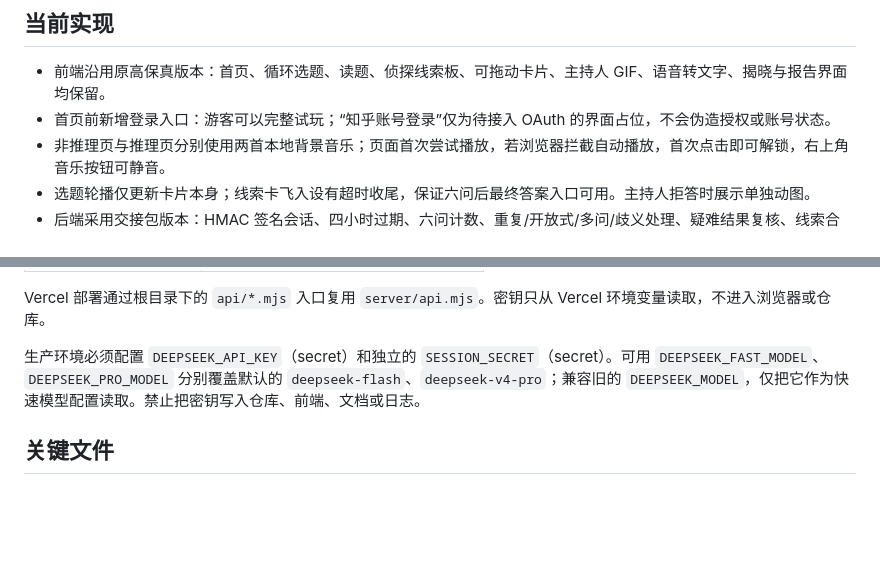
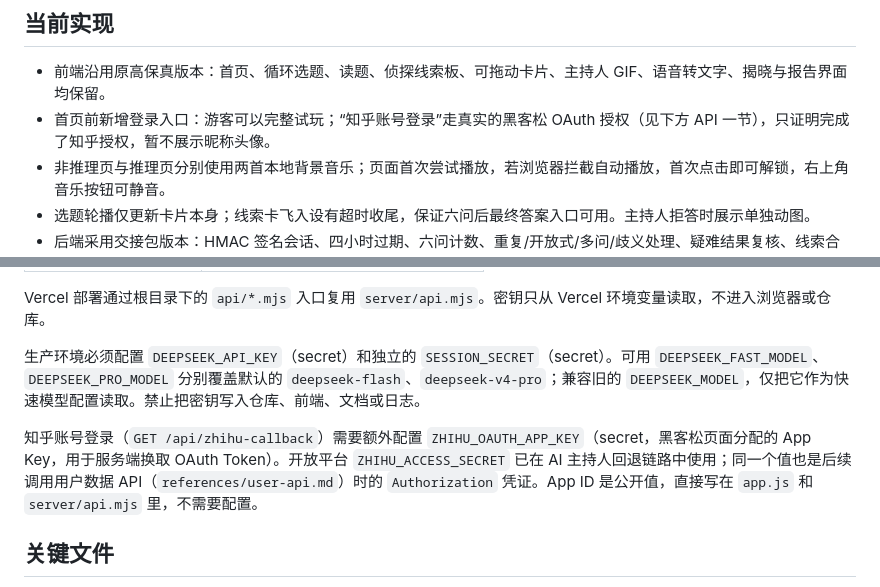
Before and after one commit to ddddnnnnx-maker/zhihuheikesong, a Markdown page: README.md, 2 parts joined by grey strips. GitHub-like rendering; blank space fills up the shorter version.

Commit message:
Document the ZHIHU_OAUTH_APP_KEY env var and update the stale login copy
Co-Authored-By: Claude Sonnet 5 <noreply@anthropic.com>

```diff
--- a/README.md
+++ b/README.md
@@ -5,7 +5,7 @@
 ## 当前实现
 
 - 前端沿用原高保真版本：首页、循环选题、读题、侦探线索板、可拖动卡片、主持人 GIF、语音转文字、揭晓与报告界面均保留。
-- 首页前新增登录入口：游客可以完整试玩；“知乎账号登录”仅为待接入 OAuth 的界面占位，不会伪造授权或账号状态。
+- 首页前新增登录入口：游客可以完整试玩；“知乎账号登录”走真实的黑客松 OAuth 授权（见下方 API 一节），只证明完成了知乎授权，暂不展示昵称头像。
 - 非推理页与推理页分别使用两首本地背景音乐；页面首次尝试播放，若浏览器拦截自动播放，首次点击即可解锁，右上角音乐按钮可静音。
 - 选题轮播仅更新卡片本身；线索卡飞入设有超时收尾，保证六问后最终答案入口可用。主持人拒答时展示单独动图。
 - 后端采用交接包版本：HMAC 签名会话、四小时过期、六问计数、重复/开放式/多问/歧义处理、疑难结果复核、线索合并、揭晓与报告评分。普通是非问只调用一次判题模型，避免串行复核造成等待。
@@ -29,6 +29,8 @@
 Vercel 部署通过根目录下的 `api/*.mjs` 入口复用 `server/api.mjs`。密钥只从 Vercel 环境变量读取，不进入浏览器或仓库。
 
 生产环境必须配置 `DEEPSEEK_API_KEY`（secret）和独立的 `SESSION_SECRET`（secret）。可用 `DEEPSEEK_FAST_MODEL`、`DEEPSEEK_PRO_MODEL` 分别覆盖默认的 `deepseek-flash`、`deepseek-v4-pro`；兼容旧的 `DEEPSEEK_MODEL`，仅把它作为快速模型配置读取。禁止把密钥写入仓库、前端、文档或日志。
+
+知乎账号登录（`GET /api/zhihu-callback`）需要额外配置 `ZHIHU_OAUTH_APP_KEY`（secret，黑客松页面分配的 App Key，用于服务端换取 OAuth Token）。开放平台 `ZHIHU_ACCESS_SECRET` 已在 AI 主持人回退链路中使用；同一个值也是后续调用用户数据 API（`references/user-api.md`）时的 `Authorization` 凭证。App ID 是公开值，直接写在 `app.js` 和 `server/api.mjs` 里，不需要配置。
 
 ## 关键文件
 
```
